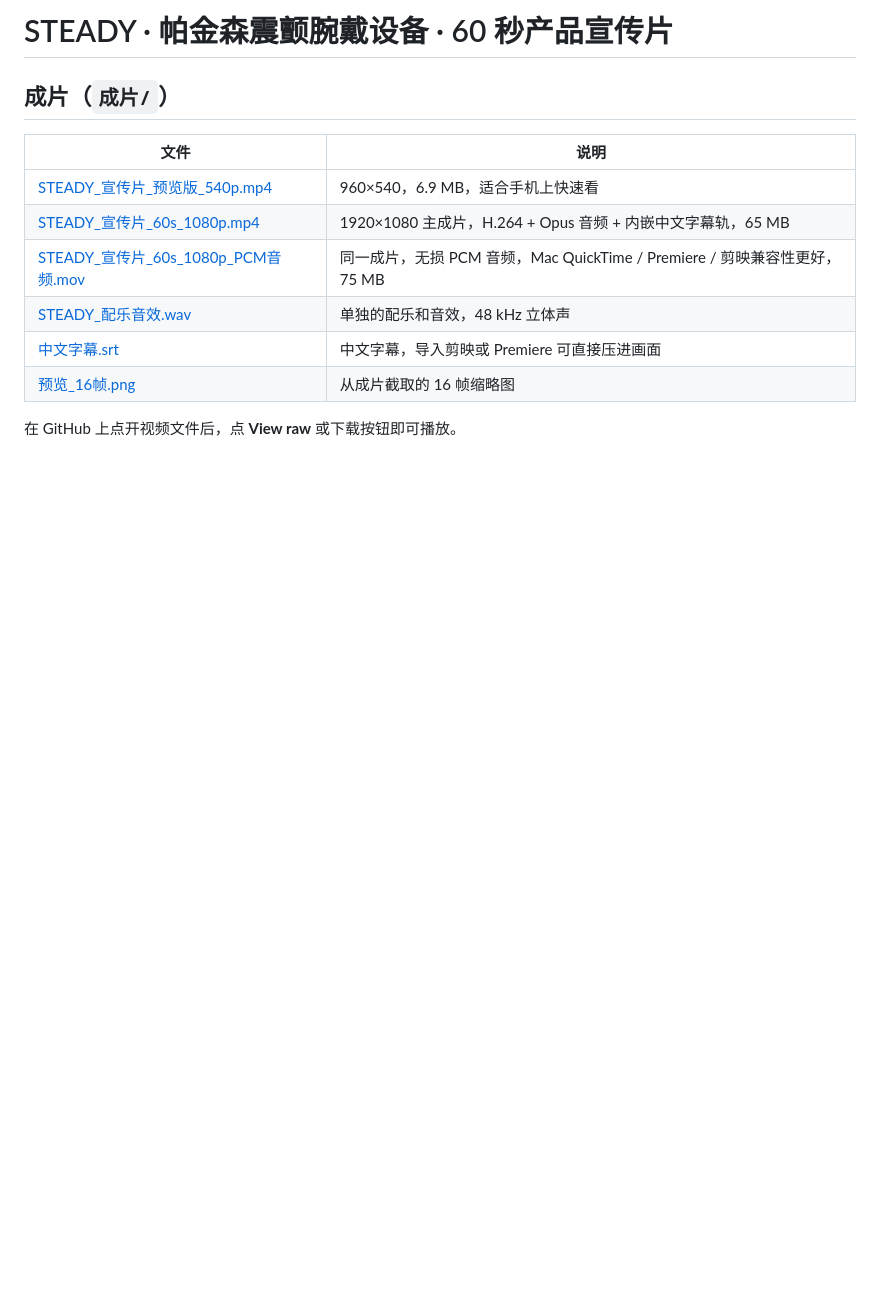
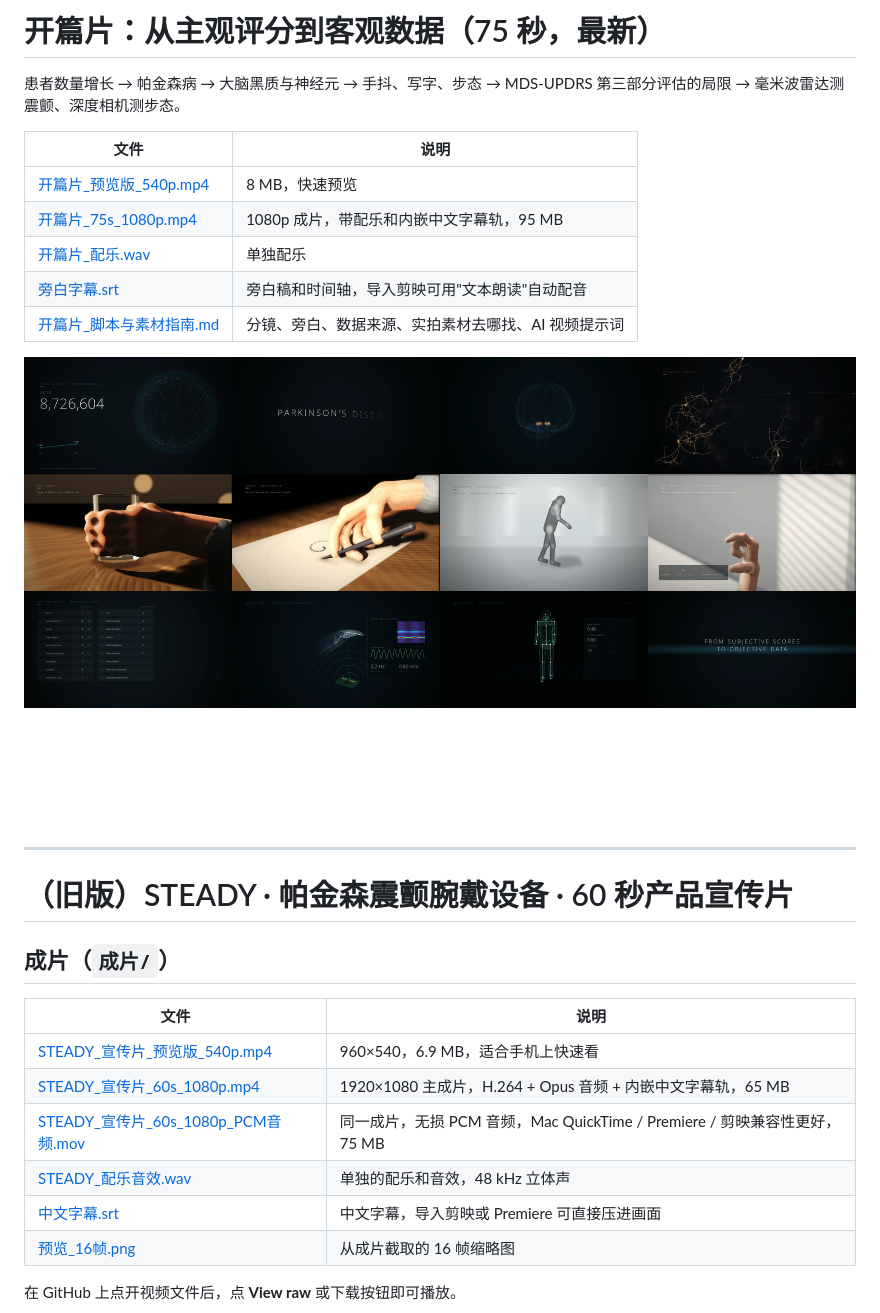
Before and after one commit to zyyzgd1-eng/steady-parkinson-video, a Markdown page: README.md, the part around the change. Rendered like a GitHub page; pictures changed too: 开篇片/预览_12帧.png (added); blank space fills up the shorter version.

Commit message:
Add 75s opening film: PD numbers, neurons, symptoms, UPDRS limits, mmWave radar and depth camera

```diff
--- a/README.md
+++ b/README.md
@@ -1,4 +1,20 @@
-# STEADY · 帕金森震颤腕戴设备 · 60 秒产品宣传片
+# 开篇片：从主观评分到客观数据（75 秒，最新）
+
+患者数量增长 → 帕金森病 → 大脑黑质与神经元 → 手抖、写字、步态 → MDS-UPDRS 第三部分评估的局限 → 毫米波雷达测震颤、深度相机测步态。
+
+| 文件 | 说明 |
+|---|---|
+| [开篇片_预览版_540p.mp4](开篇片/开篇片_预览版_540p.mp4) | 8 MB，快速预览 |
+| [开篇片_75s_1080p.mp4](开篇片/开篇片_75s_1080p.mp4) | 1080p 成片，带配乐和内嵌中文字幕轨，95 MB |
+| [开篇片_配乐.wav](开篇片/开篇片_配乐.wav) | 单独配乐 |
+| [旁白字幕.srt](开篇片/旁白字幕.srt) | 旁白稿和时间轴，导入剪映可用"文本朗读"自动配音 |
+| [开篇片_脚本与素材指南.md](开篇片/开篇片_脚本与素材指南.md) | 分镜、旁白、数据来源、实拍素材去哪找、AI 视频提示词 |
+
+![开篇片预览](开篇片/预览_12帧.png)
+
+---
+
+# （旧版）STEADY · 帕金森震颤腕戴设备 · 60 秒产品宣传片
 
 ## 成片（`成片/`）
 
```
Also changed, not shown: 开篇片/开篇片_脚本与素材指南.md (added, +109 -0 lines), 12 other files.
